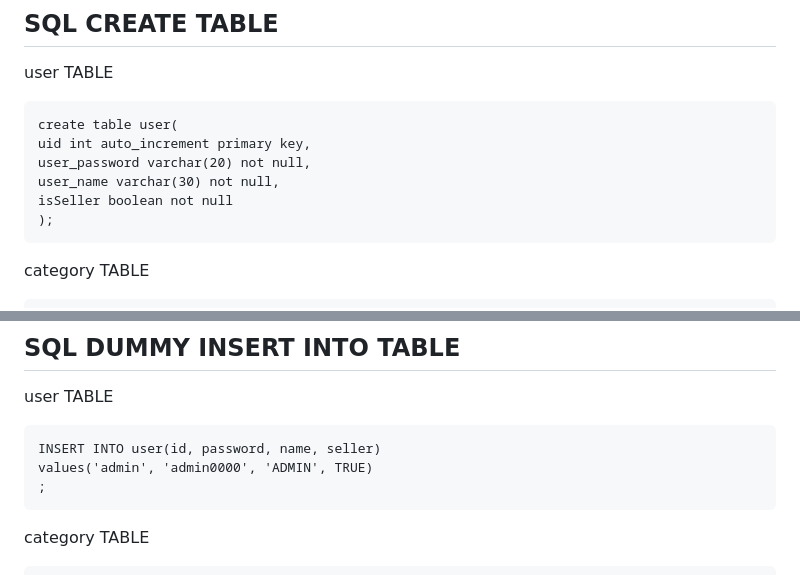
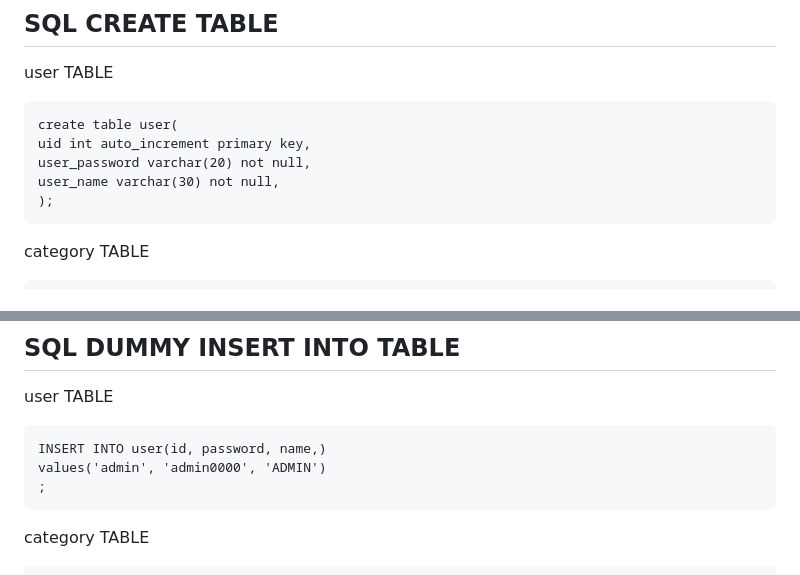
Before and after one commit to Thanaphat14/example-dev_shop, a Markdown page: README.md, 2 parts joined by grey strips. Drawn GitHub-style.

Commit message:
Small fixes for sql part in README

```diff
--- a/README.md
+++ b/README.md
@@ -36,7 +36,6 @@ user TABLE
     uid int auto_increment primary key,
     user_password varchar(20) not null,
     user_name varchar(30) not null,
-    isSeller boolean not null
     );
 
 category TABLE
@@ -75,8 +74,8 @@ other essential TABLE (please make a note above using the format under when new
 
 user TABLE
 
-    INSERT INTO user(id, password, name, seller)
-    values('admin', 'admin0000', 'ADMIN', TRUE)
+    INSERT INTO user(id, password, name,)
+    values('admin', 'admin0000', 'ADMIN')
     ;
 
 category TABLE
```
